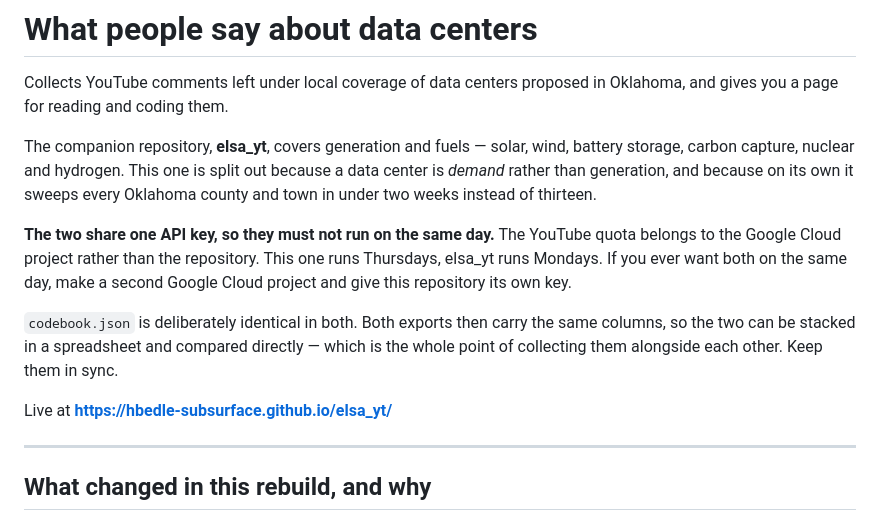
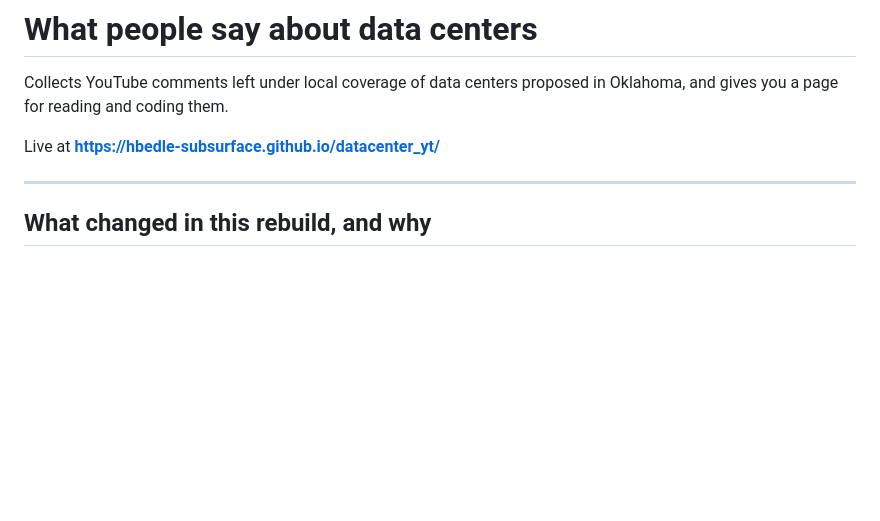
Before and after one commit to hbedle-subsurface/datacenter_yt, a Markdown page: README.md, the part around the change. Drawn GitHub-style; blank space fills up the shorter version.

```diff
--- a/README.md
+++ b/README.md
@@ -3,21 +3,7 @@
 Collects YouTube comments left under local coverage of data centers proposed in Oklahoma,
 and gives you a page for reading and coding them.
 
-The companion repository, **elsa_yt**, covers generation and fuels — solar, wind, battery
-storage, carbon capture, nuclear and hydrogen. This one is split out because a data center
-is *demand* rather than generation, and because on its own it sweeps every Oklahoma county
-and town in under two weeks instead of thirteen.
-
-**The two share one API key, so they must not run on the same day.** The YouTube quota
-belongs to the Google Cloud project rather than the repository. This one runs Thursdays,
-elsa_yt runs Mondays. If you ever want both on the same day, make a second Google Cloud
-project and give this repository its own key.
-
-`codebook.json` is deliberately identical in both. Both exports then carry the same
-columns, so the two can be stacked in a spreadsheet and compared directly — which is the
-whole point of collecting them alongside each other. Keep them in sync.
-
-Live at **https://hbedle-subsurface.github.io/elsa_yt/**
+Live at **https://hbedle-subsurface.github.io/datacenter_yt/**
 
 ---
 
```
